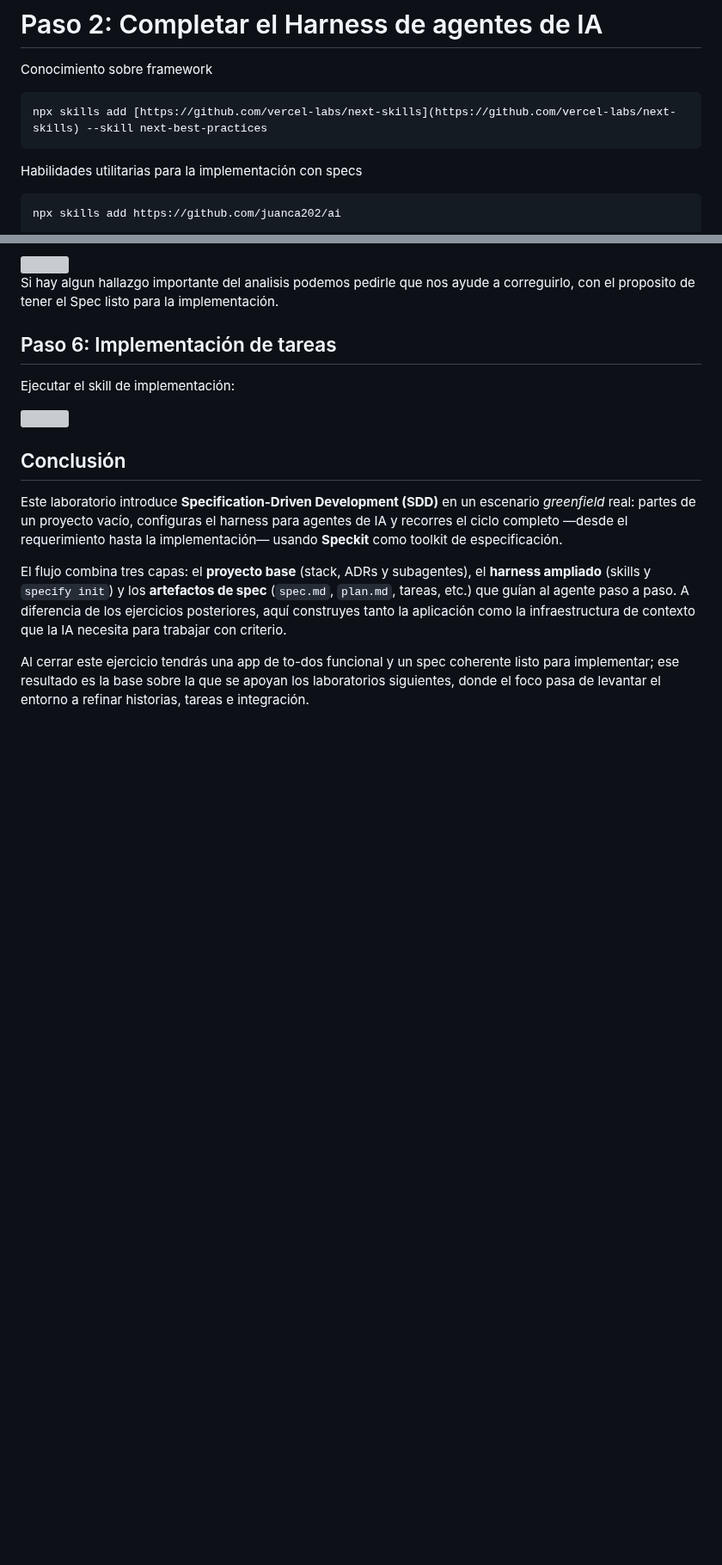
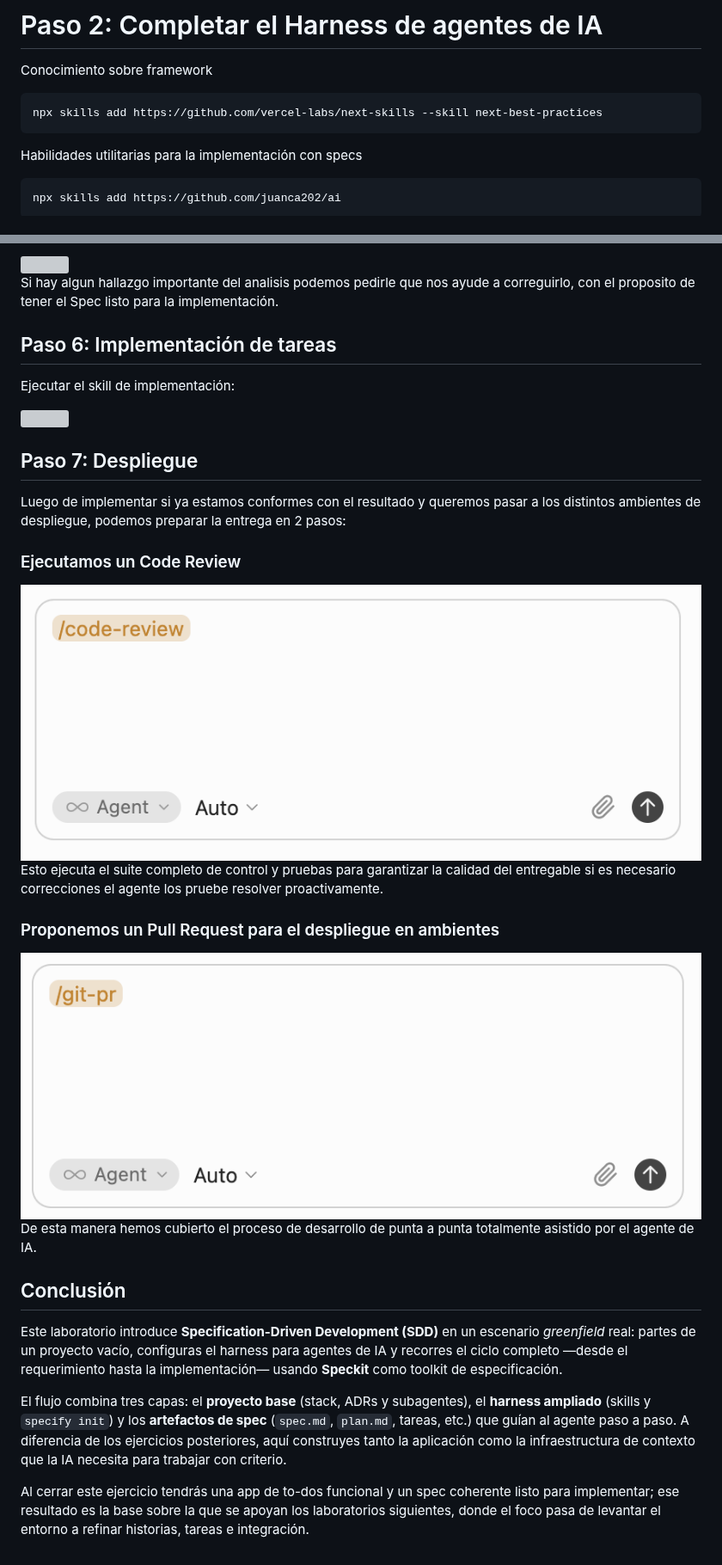
Before and after one commit to HectorAndradeBayteq/taller-sdd, a Markdown page: etapa-2/greenfield/LB-000-todo-list.md, 2 parts joined by grey strips. Shown at 86% size. Drawn GitHub-style; pictures changed too: etapa-2/assets/LB-000-img-10.png (added), etapa-2/assets/LB-000-img-9.png (added); blank space fills up the shorter version; grey boxes are pictures that could not be loaded.

````diff
--- a/etapa-2/greenfield/LB-000-todo-list.md
+++ b/etapa-2/greenfield/LB-000-todo-list.md
@@ -116,7 +114,7 @@ La herramienta (Vitest, ESLint) es el **mecanismo**; el quality gate es la **p
 Conocimiento sobre framework
 
 ```bash
-npx skills add [https://github.com/vercel-labs/next-skills](https://github.com/vercel-labs/next-skills) --skill next-best-practices
+npx skills add https://github.com/vercel-labs/next-skills --skill next-best-practices
 ```
 
 Habilidades utilitarias para la implementación con specs
@@ -208,6 +206,22 @@ Ejecutar el skill de implementación:
 
 <img src="../assets/LB-000-img-8.png" style="width: 400px; max-width: 100%;" />
 
+## Paso 7: Despliegue
+
+Luego de implementar si ya estamos conformes con el resultado y queremos pasar a los distintos ambientes de despliegue, podemos preparar la entrega en 2 pasos:
+
+### Ejecutamos un Code Review
+
+<img src="../assets/LB-000-img-9.png" style="width: 400px; max-width: 100%;" />
+
+Esto ejecuta el suite completo de control y pruebas para garantizar la calidad del entregable si es necesario correcciones el agente los pruebe resolver proactivamente.
+
+### Proponemos un Pull Request para el despliegue en ambientes
+
+<img src="../assets/LB-000-img-10.png" style="width: 400px; max-width: 100%;" />
+
+De esta manera hemos cubierto el proceso de desarrollo de punta a punta totalmente asistido por el agente de IA.
+
 ## Conclusión
 
 Este laboratorio introduce **Specification-Driven Development (SDD)** en un escenario *greenfield* real: partes de un proyecto vacío, configuras el harness para agentes de IA y recorres el ciclo completo —desde el requerimiento hasta la implementación— usando **Speckit** como toolkit de especificación.
````
Also changed, not shown: other parts of etapa-2/greenfield/LB-000-todo-list.md (+2 -4 lines), etapa-2/README.md (+4 -2 lines).
